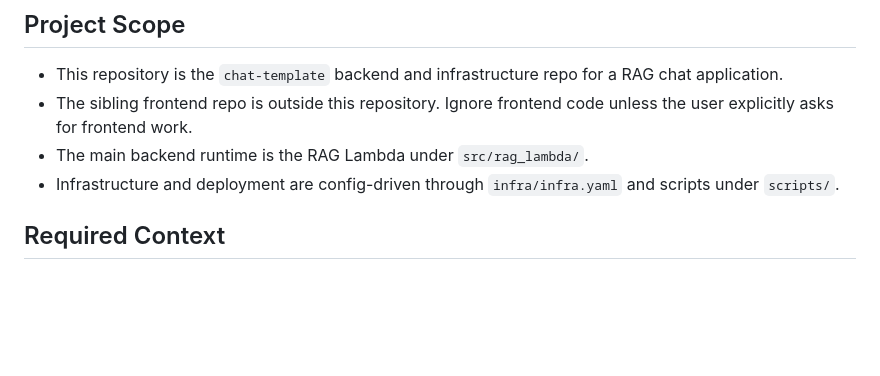
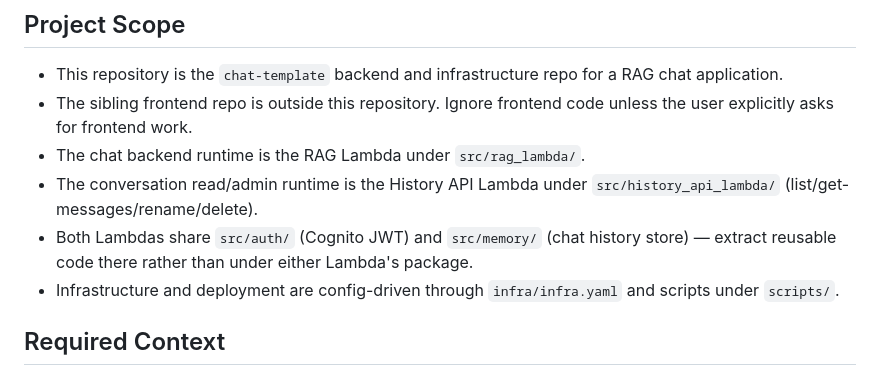
Before and after one commit to georgep26/chat-template, a Markdown page: AGENTS.md, the part around the change. GitHub-like rendering; blank space fills up the shorter version.

Commit message:
fix: clarify backend runtime descriptions in AGENTS.md

```diff
--- a/AGENTS.md
+++ b/AGENTS.md
@@ -6,7 +6,9 @@ This file is the canonical project entry point for coding agents working in this
 
 - This repository is the `chat-template` backend and infrastructure repo for a RAG chat application.
 - The sibling frontend repo is outside this repository. Ignore frontend code unless the user explicitly asks for frontend work.
-- The main backend runtime is the RAG Lambda under `src/rag_lambda/`.
+- The chat backend runtime is the RAG Lambda under `src/rag_lambda/`.
+- The conversation read/admin runtime is the History API Lambda under `src/history_api_lambda/` (list/get-messages/rename/delete).
+- Both Lambdas share `src/auth/` (Cognito JWT) and `src/memory/` (chat history store) — extract reusable code there rather than under either Lambda's package.
 - Infrastructure and deployment are config-driven through `infra/infra.yaml` and scripts under `scripts/`.
 
 ## Required Context
```
